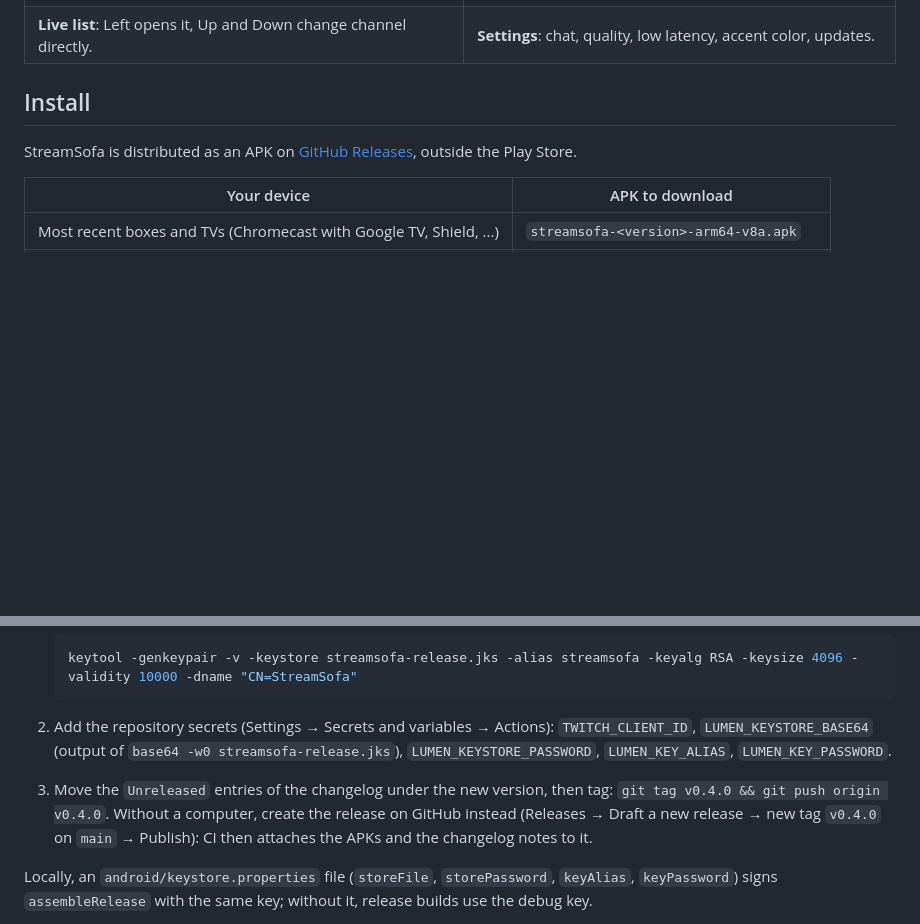
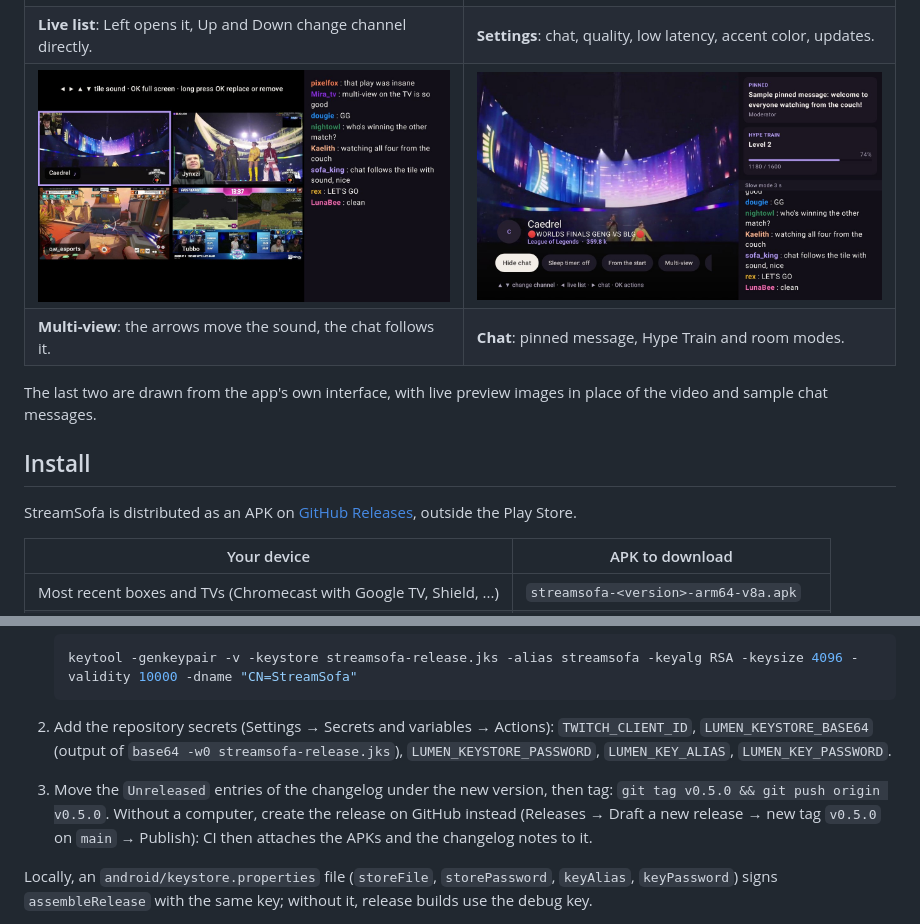
Before and after one commit to Limoniak/streamsofa-tv, a Markdown page: README.md, 2 parts joined by grey strips. GitHub-like rendering; pictures changed too: docs/screenshots/multiview.jpg (added), docs/screenshots/player-chat.jpg (added); blank space fills up the shorter version.

```diff
--- a/README.md
+++ b/README.md
@@ -47,6 +47,10 @@ What could come next is listed in the [roadmap](ROADMAP.md).
 | **Home**: followed channels first, then popular streams and categories. | **Player**: OK opens the action bar, Right shows the chat. |
 | ![List of live channels over the player](docs/screenshots/live-list.jpg) | ![Settings screen](docs/screenshots/settings.jpg) |
 | **Live list**: Left opens it, Up and Down change channel directly. | **Settings**: chat, quality, low latency, accent color, updates. |
+| ![Multi-view with four live streams and the chat](docs/screenshots/multiview.jpg) | ![Pinned message, Hype Train and room modes above the chat](docs/screenshots/player-chat.jpg) |
+| **Multi-view**: the arrows move the sound, the chat follows it. | **Chat**: pinned message, Hype Train and room modes. |
+
+The last two are drawn from the app's own interface, with live preview images in place of the video and sample chat messages.
 
 ## Install
 
@@ -127,8 +131,8 @@ CI (`.github/workflows/ci.yml`) runs the tests on every push. Pushing a `vX.Y.Z`
 2. Add the repository secrets (Settings → Secrets and variables → Actions):
    `TWITCH_CLIENT_ID`, `LUMEN_KEYSTORE_BASE64` (output of `base64 -w0 streamsofa-release.jks`),
    `LUMEN_KEYSTORE_PASSWORD`, `LUMEN_KEY_ALIAS`, `LUMEN_KEY_PASSWORD`.
-3. Move the `Unreleased` entries of the changelog under the new version, then tag: `git tag v0.4.0 && git push origin v0.4.0`.
-   Without a computer, create the release on GitHub instead (Releases → Draft a new release → new tag `v0.4.0` on `main` → Publish): CI then attaches the APKs and the changelog notes to it.
+3. Move the `Unreleased` entries of the changelog under the new version, then tag: `git tag v0.5.0 && git push origin v0.5.0`.
+   Without a computer, create the release on GitHub instead (Releases → Draft a new release → new tag `v0.5.0` on `main` → Publish): CI then attaches the APKs and the changelog notes to it.
 
 Locally, an `android/keystore.properties` file (`storeFile`, `storePassword`, `keyAlias`, `keyPassword`) signs `assembleRelease` with the same key; without it, release builds use the debug key.
 
```
Also changed, not shown: CHANGELOG.md (+4 -1 lines), CLAUDE.md (+3 -0 lines), docs/screenshots/home-rows.jpg (added), 9 other files.
